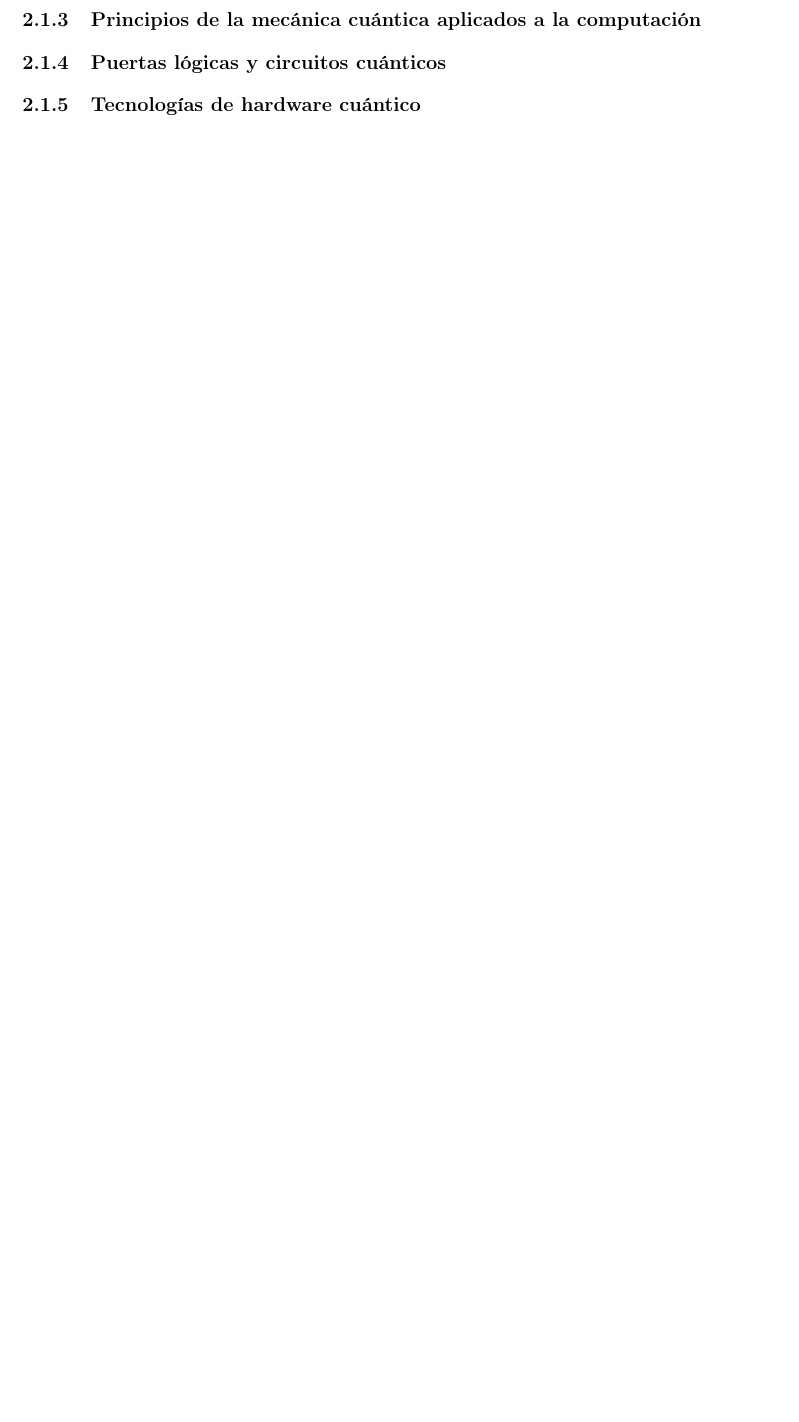
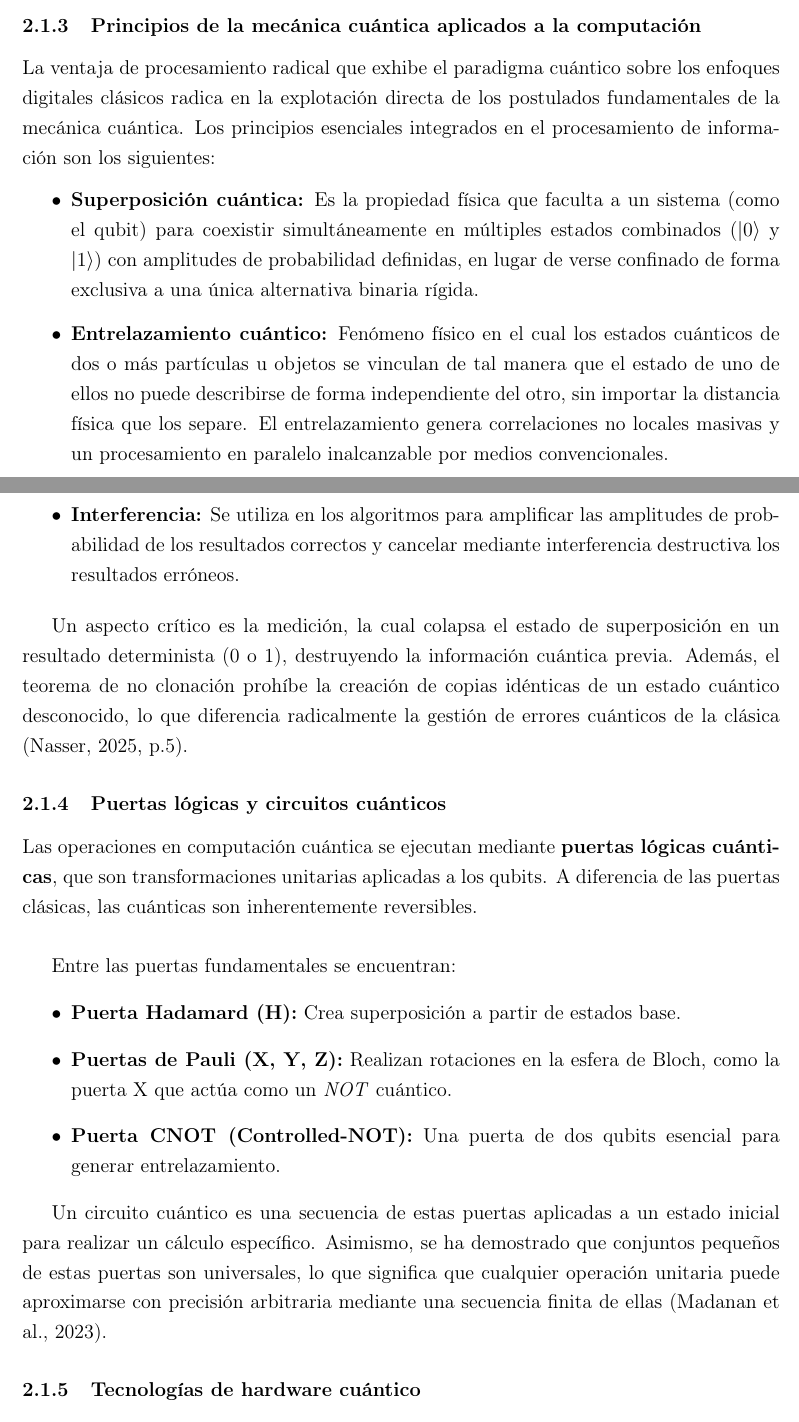
Before and after one commit to dfxchristian/ComputacionCuanticaIntro, a LaTeX document (monografia.tex): part of page 6 of 6 before the commit and two parts of pages 5 and 6 of 7 after it, the two joined at a grey line, cut so that both start at the same text, the shorter picture padded with empty space. Compiled offline with pdfLaTeX.

Commit message:
Avance de subtemas

```diff
--- a/monografia.tex
+++ b/monografia.tex
@@ -155,5 +155,26 @@ donde $\alpha$ y $\beta$ son amplitudes de probabilidad complejas que cumplen la
 Tal y como se puede visualizar en la Figura 2, la esfera de Bloch proporciona una abstracción geométrica indispensable para visualizar el estado de un qubit aislado dentro de un espacio tridimensional. Mientras que un bit clásico está limitado a los polos norte o sur de esta esfera (representando estrictamente los estados discretos $|0\rangle$ y $|1\rangle$), un qubit puede localizarse en cualquier punto sobre la superficie de la esfera. Los ángulos colatitud y longitud de la superficie parametrizan las amplitudes complejas $\alpha$ y $\beta$, lo que evidencia de forma visual cómo el principio de superposición permite la coexistencia e infinitas combinaciones de estados. Esta propiedad geométrica es fundamental para el diseño de algoritmos, ya que las operaciones lógicas cuánticas equivalen analíticamente a rotaciones controladas alrededor de los ejes de este espacio esférico.
 
 \subsubsection{Principios de la mecánica cuántica aplicados a la computación}
+La ventaja de procesamiento radical que exhibe el paradigma cuántico sobre los enfoques digitales clásicos radica en la explotación directa de los postulados fundamentales de la mecánica cuántica. Los principios esenciales integrados en el procesamiento de información son los siguientes:
+
+\begin{itemize}
+    \item \textbf{Superposición cuántica:} Es la propiedad física que faculta a un sistema (como el qubit) para coexistir simultáneamente en múltiples estados combinados ($|0\rangle$ y $|1\rangle$) con amplitudes de probabilidad definidas, en lugar de verse confinado de forma exclusiva a una única alternativa binaria rígida.
+    \item \textbf{Entrelazamiento cuántico:} Fenómeno físico en el cual los estados cuánticos de dos o más partículas u objetos se vinculan de tal manera que el estado de uno de ellos no puede describirse de forma independiente del otro, sin importar la distancia física que los separe. El entrelazamiento genera correlaciones no locales masivas y un procesamiento en paralelo inalcanzable por medios convencionales.
+    \item \textbf{Interferencia:} Se utiliza en los algoritmos para amplificar las amplitudes de probabilidad de los resultados correctos y cancelar mediante interferencia destructiva los resultados erróneos.
+\end{itemize}
+
+Un aspecto crítico es la medición, la cual colapsa el estado de superposición en un resultado determinista (0 o 1), destruyendo la información cuántica previa. Además, el teorema de no clonación prohíbe la creación de copias idénticas de un estado cuántico desconocido, lo que diferencia radicalmente la gestión de errores cuánticos de la clásica (Nasser, 2025, p.5).
+
 \subsubsection{Puertas lógicas y circuitos cuánticos}
+Las operaciones en computación cuántica se ejecutan mediante \textbf{puertas lógicas cuánticas}, que son transformaciones unitarias aplicadas a los qubits. A diferencia de las puertas clásicas, las cuánticas son inherentemente reversibles.\\
+
+Entre las puertas fundamentales se encuentran:
+\begin{itemize}
+    \item \textbf{Puerta Hadamard (H):} Crea superposición a partir de estados base.
+    \item \textbf{Puertas de Pauli (X, Y, Z):} Realizan rotaciones en la esfera de Bloch, como la puerta X que actúa como un \textit{NOT} cuántico.
+    \item \textbf{Puerta CNOT (Controlled-NOT):} Una puerta de dos qubits esencial para generar entrelazamiento.
+\end{itemize}
+
+Un circuito cuántico es una secuencia de estas puertas aplicadas a un estado inicial para realizar un cálculo específico. Asimismo, se ha demostrado que conjuntos pequeños de estas puertas son universales, lo que significa que cualquier operación unitaria puede aproximarse con precisión arbitraria mediante una secuencia finita de ellas (Madanan et al., 2023).
+
 \subsubsection{Tecnologías de hardware cuántico}
```
Also changed, not shown: Superconducting-qubit-circuit-diagram-a-Charge-qubit-composed-of-a-Josephson-junction.png (added), monografia.pdf, monografia.tex (3 more changed lines).
